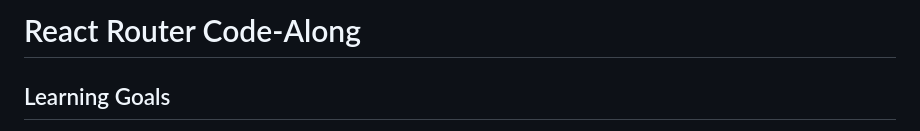
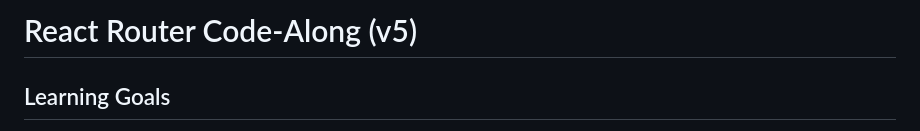
Before and after one commit to learn-co-curriculum/react-hooks-react-router-code-along, a Markdown page: README.md, the part around the change. Drawn GitHub-style.

Commit message:
change lesson title

```diff
--- a/README.md
+++ b/README.md
@@ -1,4 +1,4 @@
-# React Router Code-Along
+# React Router Code-Along (v5)
 
 ## Learning Goals
 
```
